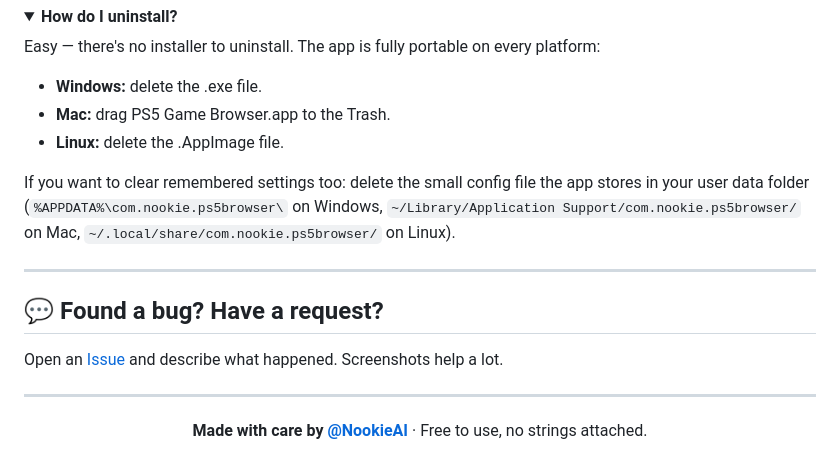
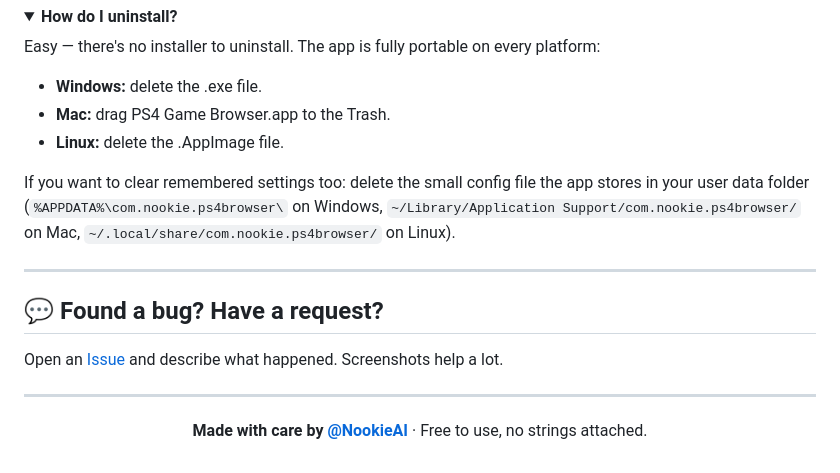
Before and after one commit to NookieAI/PS5-Game-Scraper, a Markdown page: README.md, the part around one of its changes. Rendered like a GitHub page; folded sections open.

```diff
--- a/README.md
+++ b/README.md
@@ -166,10 +166,10 @@ Don't mix parts from different hosts.
 Easy — there's no installer to uninstall. The app is fully portable on every platform:
 
 - **Windows:** delete the .exe file.
-- **Mac:** drag PS5 Game Browser.app to the Trash.
+- **Mac:** drag PS4 Game Browser.app to the Trash.
 - **Linux:** delete the .AppImage file.
 
-If you want to clear remembered settings too: delete the small config file the app stores in your user data folder (`%APPDATA%\com.nookie.ps5browser\` on Windows, `~/Library/Application Support/com.nookie.ps5browser/` on Mac, `~/.local/share/com.nookie.ps5browser/` on Linux).
+If you want to clear remembered settings too: delete the small config file the app stores in your user data folder (`%APPDATA%\com.nookie.ps4browser\` on Windows, `~/Library/Application Support/com.nookie.ps4browser/` on Mac, `~/.local/share/com.nookie.ps4browser/` on Linux).
 </details>
 
 ---
```
Also changed, not shown: other parts of README.md (+16 -16 lines).
